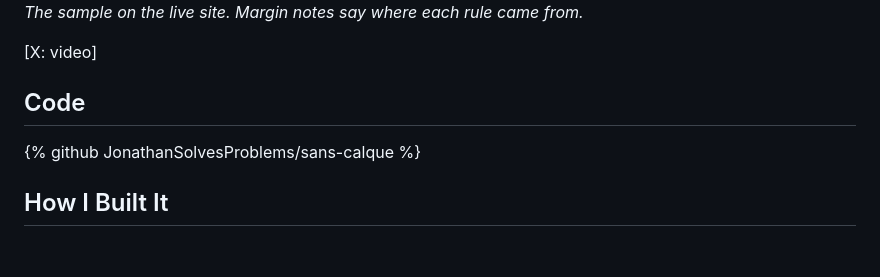
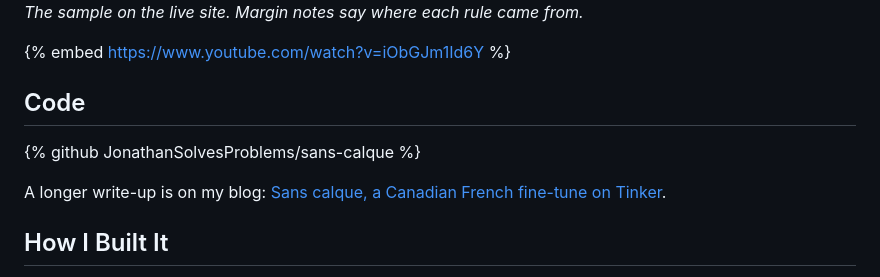
Before and after one commit to JonathanSolvesProblems/sans-calque, a Markdown page: POST.md, the part around the change. Drawn GitHub-style; blank space fills up the shorter version.

```diff
--- a/POST.md
+++ b/POST.md
@@ -32,11 +32,13 @@ Try it: **https://sans-calque.51-161-82-166.sslip.io** (it calls the fine-tune l
 ![Results as a diff: each English line, the untouched and fine-tuned French under it, flags in the margin with their source](https://raw.githubusercontent.com/JonathanSolvesProblems/sans-calque/master/docs/result.png)
 *The sample on the live site. Margin notes say where each rule came from.*
 
-[X: video]
+{% embed https://www.youtube.com/watch?v=iObGJm1Id6Y %}
 
 ## Code
 
 {% github JonathanSolvesProblems/sans-calque %}
+
+A longer write-up is on my blog: [Sans calque, a Canadian French fine-tune on Tinker](https://jonathanandrei.com/blog/sans-calque-canadian-french-fine-tune-tinker/).
 
 ## How I Built It
 
```
Also changed, not shown: README.md (+4 -0 lines).
